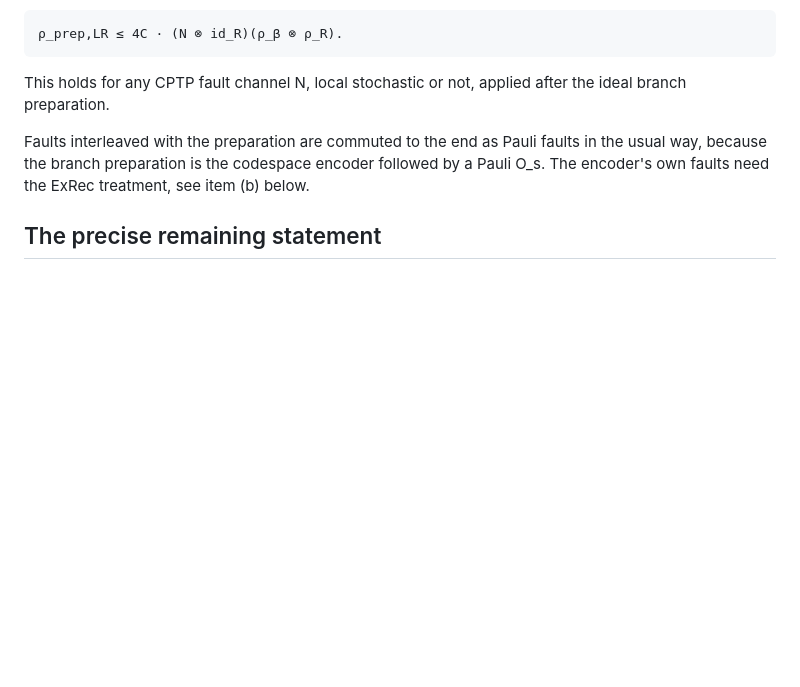
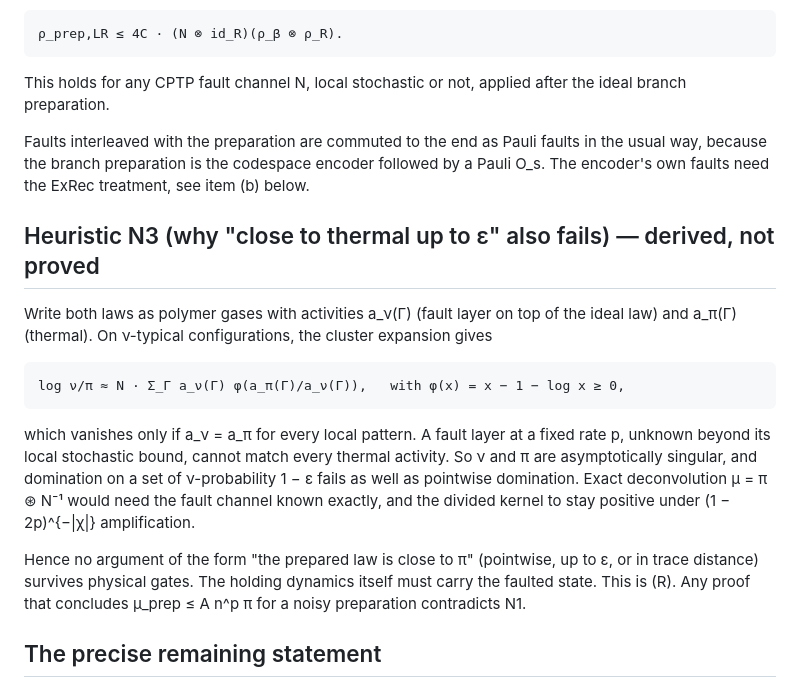
Before and after one commit to Tobillicious/snuffy-canon-edition, a Markdown page: REPAIRS-2026-10-26/PATAI-NOISY-PREPARATION-2026-10-26.md, the part around the change. GitHub-like rendering; blank space fills up the shorter version.

Commit message:
PATAI noisy preparation: heuristic N3 (asymptotic singularity of faulted and thermal laws)
Co-Authored-By: Claude Opus 5.5 <noreply@anthropic.com>
Claude-Session: https://claude.ai/code/session_011kzt3rBsL4MR9fK2hZoLzQ

```diff
--- a/REPAIRS-2026-10-26/PATAI-NOISY-PREPARATION-2026-10-26.md
+++ b/REPAIRS-2026-10-26/PATAI-NOISY-PREPARATION-2026-10-26.md
@@ -41,6 +41,23 @@ preparation.
 Faults interleaved with the preparation are commuted to the end as Pauli faults in the usual way,
 because the branch preparation is the codespace encoder followed by a Pauli O_s. The encoder's own
 faults need the ExRec treatment, see item (b) below.
+
+## Heuristic N3 (why "close to thermal up to ε" also fails) — derived, not proved
+
+Write both laws as polymer gases with activities a_ν(Γ) (fault layer on top of the ideal law) and
+a_π(Γ) (thermal). On ν-typical configurations, the cluster expansion gives
+
+    log ν/π ≈ N · Σ_Γ a_ν(Γ) φ(a_π(Γ)/a_ν(Γ)),   with φ(x) = x − 1 − log x ≥ 0,
+
+which vanishes only if a_ν = a_π for every local pattern. A fault layer at a fixed rate p, unknown
+beyond its local stochastic bound, cannot match every thermal activity. So ν and π are
+asymptotically singular, and domination on a set of ν-probability 1 − ε fails as well as pointwise
+domination. Exact deconvolution μ = π ⊛ N⁻¹ would need the fault channel known exactly, and the
+divided kernel to stay positive under (1 − 2p)^{−|χ|} amplification.
+
+Hence no argument of the form "the prepared law is close to π" (pointwise, up to ε, or in trace
+distance) survives physical gates. The holding dynamics itself must carry the faulted state. This
+is (R). Any proof that concludes μ_prep ≤ A n^p π for a noisy preparation contradicts N1.
 
 ## The precise remaining statement
 
```
